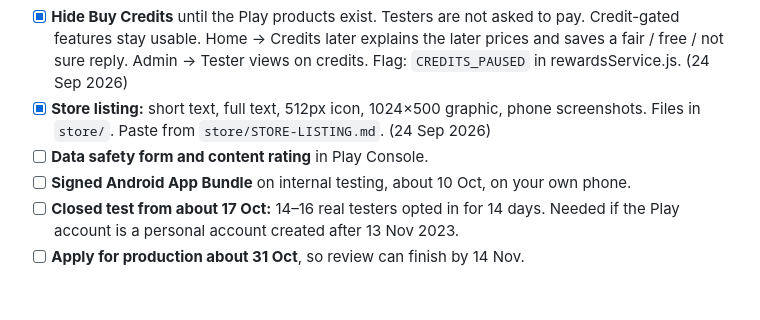
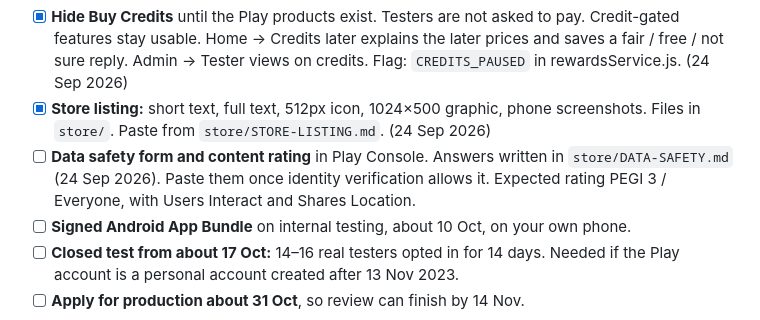
Before and after one commit to sarahvphillips/Timeline, a Markdown page: TimelineApp-TODO.md, the part around the change. Rendered like a GitHub page; blank space fills up the shorter version.

Commit message:
Write Play data safety and content rating answers

```diff
--- a/TimelineApp-TODO.md
+++ b/TimelineApp-TODO.md
@@ -13,7 +13,7 @@ When asked what is on the todo list, put this ahead of new features until the ap
 - [x] **Privacy policy on a public web page.** https://github.com/sarahvphillips/Timeline/blob/main/docs/privacy.html (24 Sep 2026). Optional later: GitHub Settings → Pages → main → /docs, then use https://sarahvphillips.github.io/Timeline/privacy.html in Play Console.
 - [x] **Hide Buy Credits** until the Play products exist. Testers are not asked to pay. Credit-gated features stay usable. Home → Credits later explains the later prices and saves a fair / free / not sure reply. Admin → Tester views on credits. Flag: `CREDITS_PAUSED` in rewardsService.js. (24 Sep 2026)
 - [x] **Store listing:** short text, full text, 512px icon, 1024×500 graphic, phone screenshots. Files in `store/`. Paste from `store/STORE-LISTING.md`. (24 Sep 2026)
-- [ ] **Data safety form and content rating** in Play Console.
+- [ ] **Data safety form and content rating** in Play Console. Answers written in `store/DATA-SAFETY.md` (24 Sep 2026). Paste them once identity verification allows it. Expected rating PEGI 3 / Everyone, with Users Interact and Shares Location.
 - [ ] **Signed Android App Bundle** on internal testing, about 10 Oct, on your own phone.
 - [ ] **Closed test from about 17 Oct:** 14–16 real testers opted in for 14 days. Needed if the Play account is a personal account created after 13 Nov 2023.
 - [ ] **Apply for production about 31 Oct**, so review can finish by 14 Nov.
```
Also changed, not shown: store/DATA-SAFETY.md (added, +68 -0 lines).
